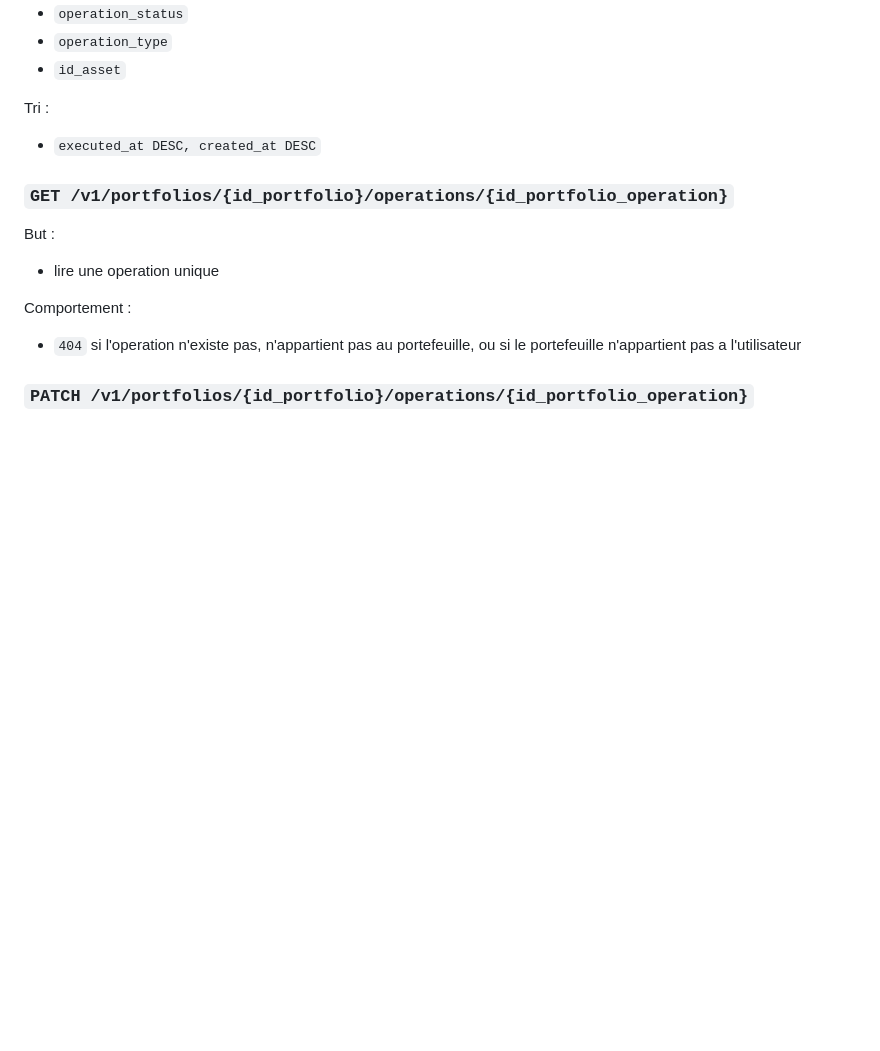
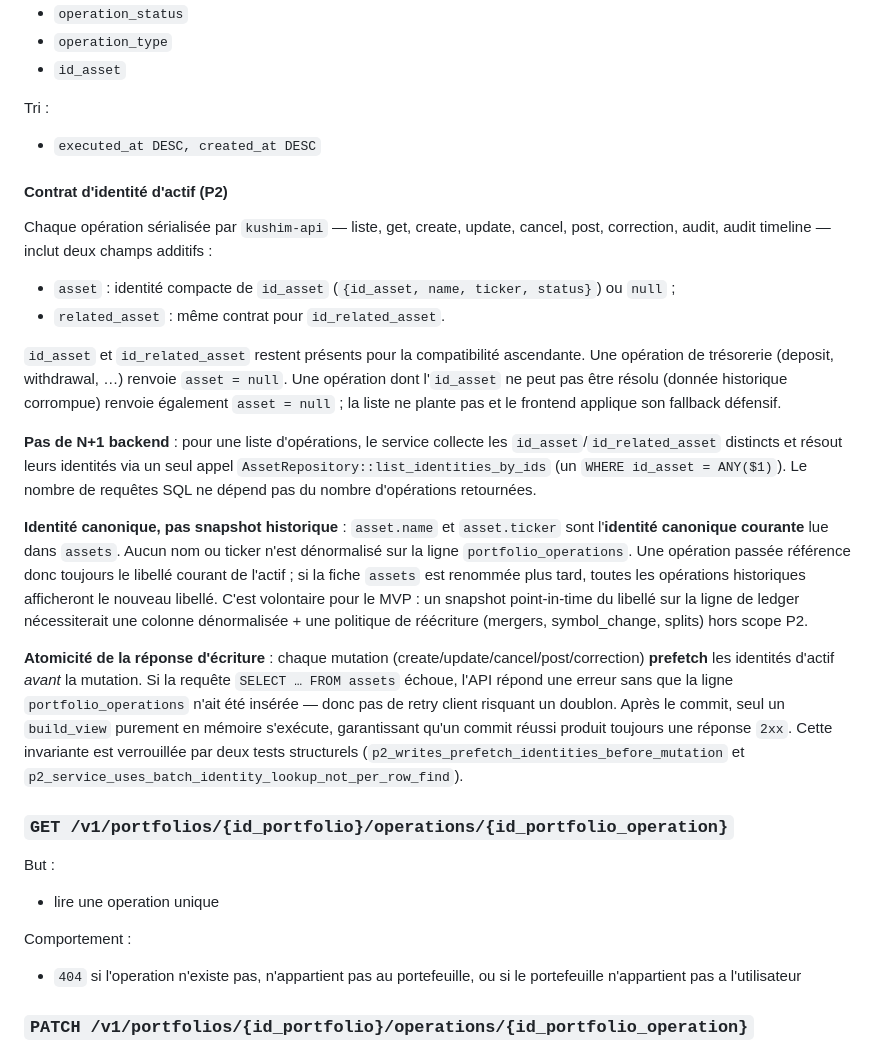
Before and after one commit to ThibSama/Kushim, a Markdown page: kushim-api/README.md, the part around the change. Drawn GitHub-style; blank space fills up the shorter version.

```diff
--- a/kushim-api/README.md
+++ b/kushim-api/README.md
@@ -985,6 +985,46 @@ Tri :
 
 - `executed_at DESC, created_at DESC`
 
+#### Contrat d'identité d'actif (P2)
+
+Chaque opération sérialisée par `kushim-api` — liste, get, create, update,
+cancel, post, correction, audit, audit timeline — inclut deux champs additifs :
+
+- `asset` : identité compacte de `id_asset` (`{id_asset, name, ticker, status}`)
+  ou `null` ;
+- `related_asset` : même contrat pour `id_related_asset`.
+
+`id_asset` et `id_related_asset` restent présents pour la compatibilité
+ascendante. Une opération de trésorerie (deposit, withdrawal, …) renvoie
+`asset = null`. Une opération dont l'`id_asset` ne peut pas être résolu
+(donnée historique corrompue) renvoie également `asset = null` ; la liste ne
+plante pas et le frontend applique son fallback défensif.
+
+**Pas de N+1 backend** : pour une liste d'opérations, le service collecte les
+`id_asset`/`id_related_asset` distincts et résout leurs identités via un seul
+appel `AssetRepository::list_identities_by_ids` (un `WHERE id_asset = ANY($1)`).
+Le nombre de requêtes SQL ne dépend pas du nombre d'opérations retournées.
+
+**Identité canonique, pas snapshot historique** : `asset.name` et
+`asset.ticker` sont l'**identité canonique courante** lue dans `assets`. Aucun
+nom ou ticker n'est dénormalisé sur la ligne `portfolio_operations`. Une
+opération passée référence donc toujours le libellé courant de l'actif ; si la
+fiche `assets` est renommée plus tard, toutes les opérations historiques
+afficheront le nouveau libellé. C'est volontaire pour le MVP : un snapshot
+point-in-time du libellé sur la ligne de ledger nécessiterait une colonne
+dénormalisée + une politique de réécriture (mergers, symbol_change, splits)
+hors scope P2.
+
+**Atomicité de la réponse d'écriture** : chaque mutation
+(create/update/cancel/post/correction) **prefetch** les identités d'actif
+*avant* la mutation. Si la requête `SELECT … FROM assets` échoue, l'API
+répond une erreur sans que la ligne `portfolio_operations` n'ait été insérée
+— donc pas de retry client risquant un doublon. Après le commit, seul un
+`build_view` purement en mémoire s'exécute, garantissant qu'un commit réussi
+produit toujours une réponse `2xx`. Cette invariante est verrouillée par
+deux tests structurels (`p2_writes_prefetch_identities_before_mutation` et
+`p2_service_uses_batch_identity_lookup_not_per_row_find`).
+
 ### `GET /v1/portfolios/{id_portfolio}/operations/{id_portfolio_operation}`
 
 But :
```
Also changed, not shown: documentation/mvp/deferred-todos.md (+12 -1 lines), kushim-app/README.md (+10 -2 lines).
